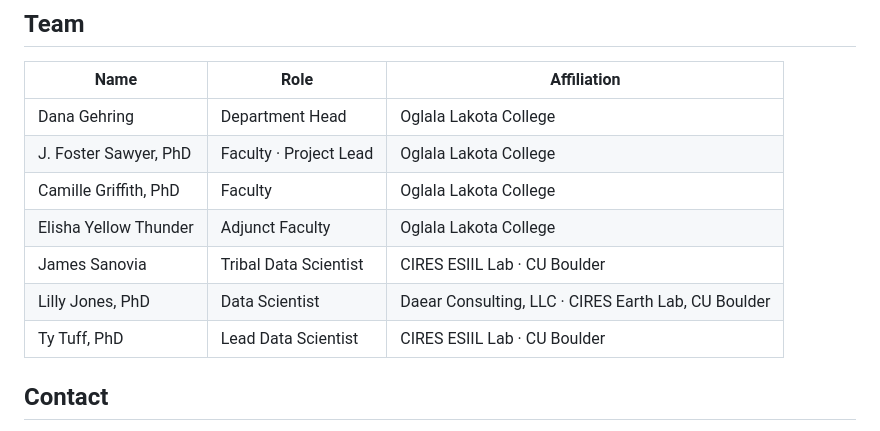
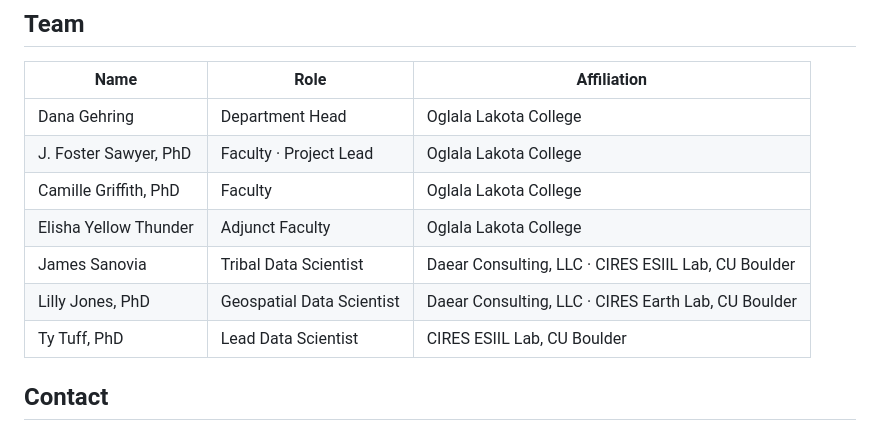
Before and after one commit to olc-techsupport/github.io, a Markdown page: README.md, the part around the change. Drawn GitHub-style.

Commit message:
Update README.md
update titles

```diff
--- a/README.md
+++ b/README.md
@@ -53,9 +53,9 @@ This work is guided by:
 | J. Foster Sawyer, PhD | Faculty · Project Lead | Oglala Lakota College |
 | Camille Griffith, PhD | Faculty | Oglala Lakota College |
 | Elisha Yellow Thunder | Adjunct Faculty | Oglala Lakota College |
-| James Sanovia | Tribal Data Scientist | CIRES ESIIL Lab · CU Boulder |
-| Lilly Jones, PhD | Data Scientist | Daear Consulting, LLC · CIRES Earth Lab, CU Boulder |
-| Ty Tuff, PhD | Lead Data Scientist | CIRES ESIIL Lab · CU Boulder |
+| James Sanovia | Tribal Data Scientist | Daear Consulting, LLC · CIRES ESIIL Lab, CU Boulder |
+| Lilly Jones, PhD | Geospatial Data Scientist | Daear Consulting, LLC · CIRES Earth Lab, CU Boulder |
+| Ty Tuff, PhD | Lead Data Scientist | CIRES ESIIL Lab, CU Boulder |
 
 ## Contact
 **Questions or collaboration inquiries:**
```
